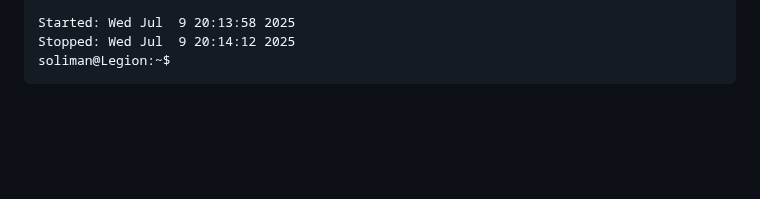
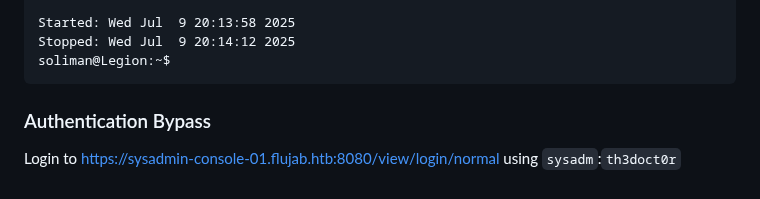
Before and after one commit to solimanalmansor/OSWE-Prep, a Markdown page: FluJab/README.md, the part around the change. GitHub-like rendering; blank space fills up the shorter version.

````diff
--- a/FluJab/README.md
+++ b/FluJab/README.md
@@ -120,3 +120,5 @@ Started: Wed Jul  9 20:13:58 2025
 Stopped: Wed Jul  9 20:14:12 2025
 soliman@Legion:~$
 ```
+### Authentication Bypass
+Login to https://sysadmin-console-01.flujab.htb:8080/view/login/normal using `sysadm`:`th3doct0r`
````
